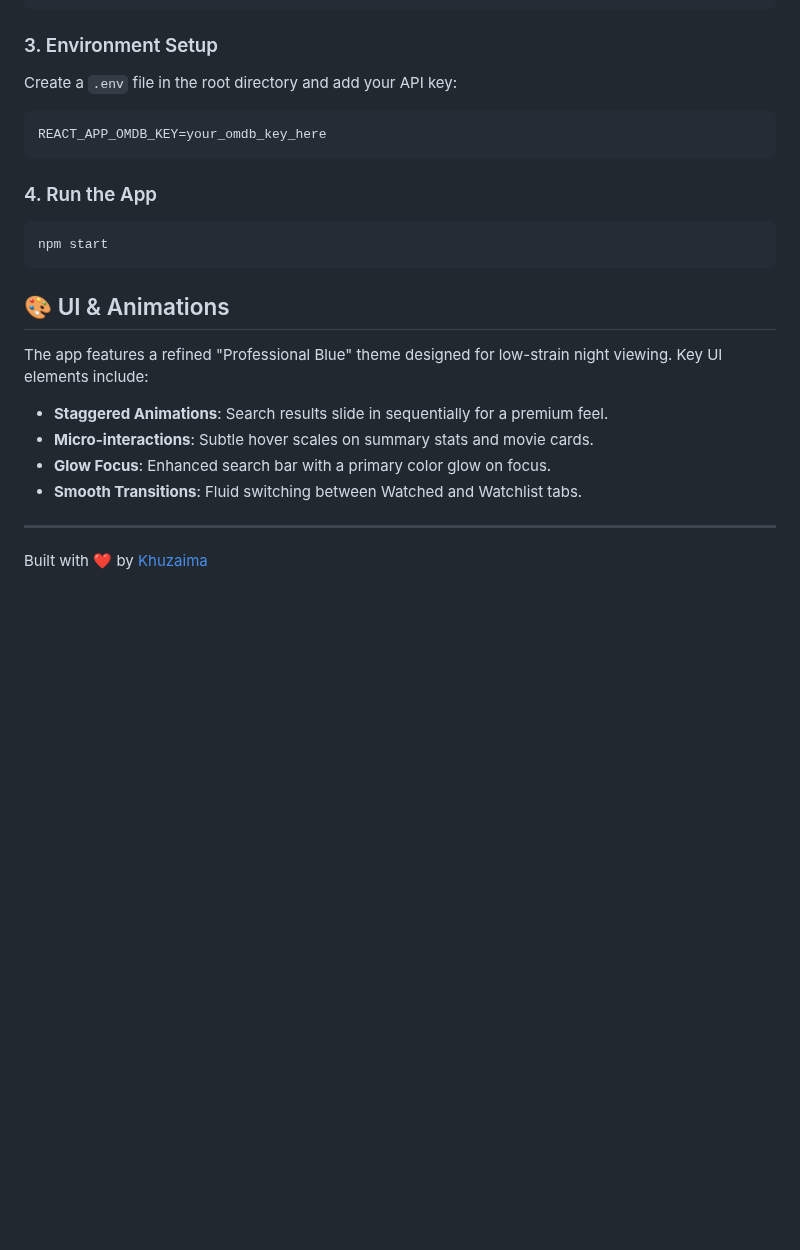
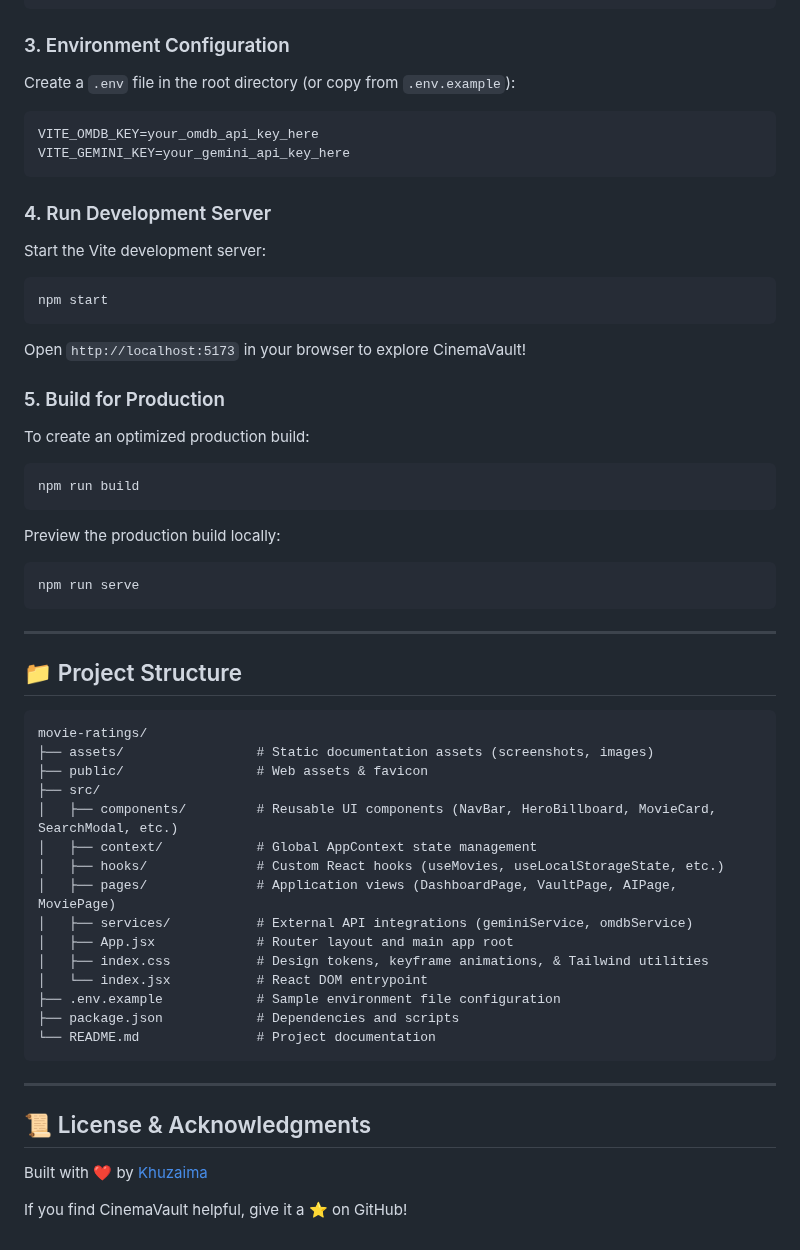
Before and after one commit to khuzaima175/React-Movie-Original, a Markdown page: README.md, the part around one of its changes. Drawn GitHub-style; blank space fills up the shorter version.

````diff
--- a/README.md
+++ b/README.md
@@ -38,24 +53,65 @@ cd movie-ratings
 npm install
 ```
 
-### 3. Environment Setup
-Create a `.env` file in the root directory and add your API key:
+### 3. Environment Configuration
+
+Create a `.env` file in the root directory (or copy from `.env.example`):
+
 ```env
-REACT_APP_OMDB_KEY=your_omdb_key_here
+VITE_OMDB_KEY=your_omdb_api_key_here
+VITE_GEMINI_KEY=your_gemini_api_key_here
 ```
 
-### 4. Run the App
+### 4. Run Development Server
+
+Start the Vite development server:
+
 ```bash
 npm start
 ```
 
-## 🎨 UI & Animations
+Open `http://localhost:5173` in your browser to explore CinemaVault!
 
-The app features a refined "Professional Blue" theme designed for low-strain night viewing. Key UI elements include:
-- **Staggered Animations**: Search results slide in sequentially for a premium feel.
-- **Micro-interactions**: Subtle hover scales on summary stats and movie cards.
-- **Glow Focus**: Enhanced search bar with a primary color glow on focus.
-- **Smooth Transitions**: Fluid switching between Watched and Watchlist tabs.
+### 5. Build for Production
+
+To create an optimized production build:
+
+```bash
+npm run build
+```
+
+Preview the production build locally:
+
+```bash
+npm run serve
+```
 
 ---
-Built with ❤️ by [Khuzaima](https://github.com/khzuaima175)
+
+## 📁 Project Structure
+
+```text
+movie-ratings/
+├── assets/                 # Static documentation assets (screenshots, images)
+├── public/                 # Web assets & favicon
+├── src/
+│   ├── components/         # Reusable UI components (NavBar, HeroBillboard, MovieCard, SearchModal, etc.)
+│   ├── context/            # Global AppContext state management
+│   ├── hooks/              # Custom React hooks (useMovies, useLocalStorageState, etc.)
+│   ├── pages/              # Application views (DashboardPage, VaultPage, AIPage, MoviePage)
+│   ├── services/           # External API integrations (geminiService, omdbService)
+│   ├── App.jsx             # Router layout and main app root
+│   ├── index.css           # Design tokens, keyframe animations, & Tailwind utilities
+│   └── index.jsx           # React DOM entrypoint
+├── .env.example            # Sample environment file configuration
+├── package.json            # Dependencies and scripts
+└── README.md               # Project documentation
+```
+
+---
+
+## 📜 License & Acknowledgments
+
+Built with ❤️ by [Khuzaima](https://github.com/khuzaima175)
+
+If you find CinemaVault helpful, give it a ⭐️ on GitHub!
````
Also changed, not shown: other parts of README.md (+36 -21 lines), assets/screenshot.png (added).
